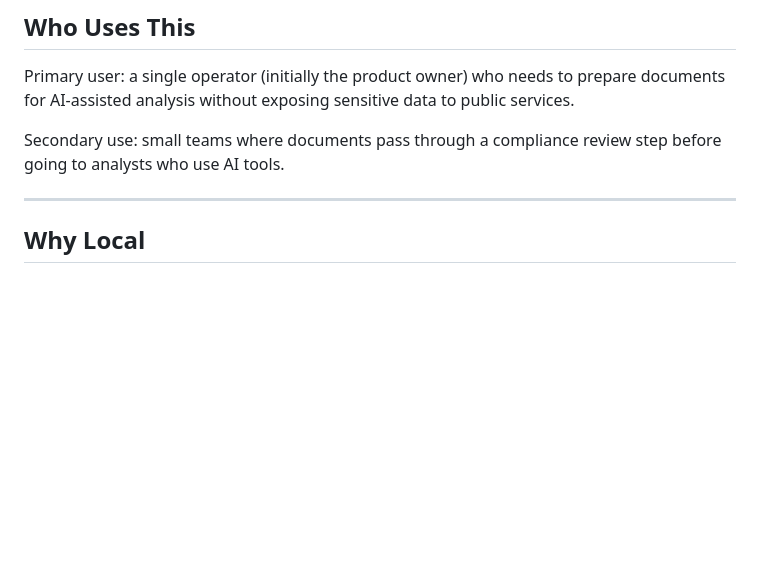
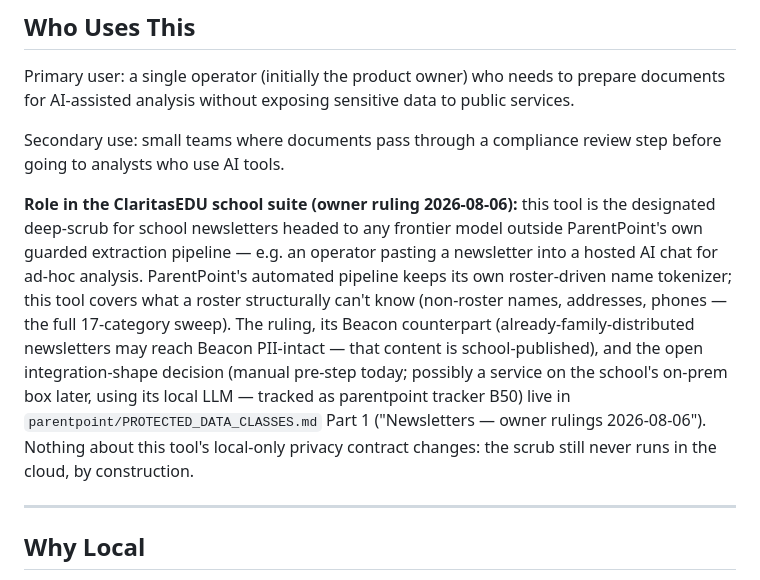
Before and after one commit to christreadaway/docanonymizer, a Markdown page: business_spec.md, the part around the change. Drawn GitHub-style; blank space fills up the shorter version.

```diff
--- a/business_spec.md
+++ b/business_spec.md
@@ -44,6 +44,22 @@ The key design decisions that make this useful rather than just safe:
 Primary user: a single operator (initially the product owner) who needs to prepare documents for AI-assisted analysis without exposing sensitive data to public services.
 
 Secondary use: small teams where documents pass through a compliance review step before going to analysts who use AI tools.
+
+**Role in the ClaritasEDU school suite (owner ruling 2026-08-06):** this
+tool is the designated deep-scrub for school newsletters headed to any
+frontier model outside ParentPoint's own guarded extraction pipeline —
+e.g. an operator pasting a newsletter into a hosted AI chat for ad-hoc
+analysis. ParentPoint's automated pipeline keeps its own roster-driven
+name tokenizer; this tool covers what a roster structurally can't know
+(non-roster names, addresses, phones — the full 17-category sweep). The
+ruling, its Beacon counterpart (already-family-distributed newsletters may
+reach Beacon PII-intact — that content is school-published), and the open
+integration-shape decision (manual pre-step today; possibly a service on
+the school's on-prem box later, using its local LLM — tracked as
+parentpoint tracker B50) live in `parentpoint/PROTECTED_DATA_CLASSES.md`
+Part 1 ("Newsletters — owner rulings 2026-08-06"). Nothing about this
+tool's local-only privacy contract changes: the scrub still never runs in
+the cloud, by construction.
 
 ---
 
```
Also changed, not shown: session_notes.md (+50 -0 lines).
